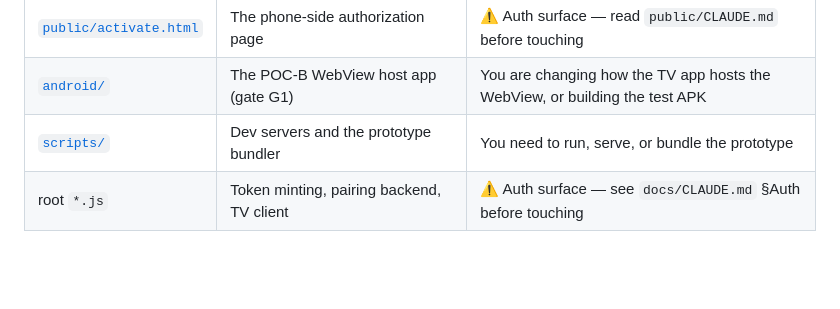
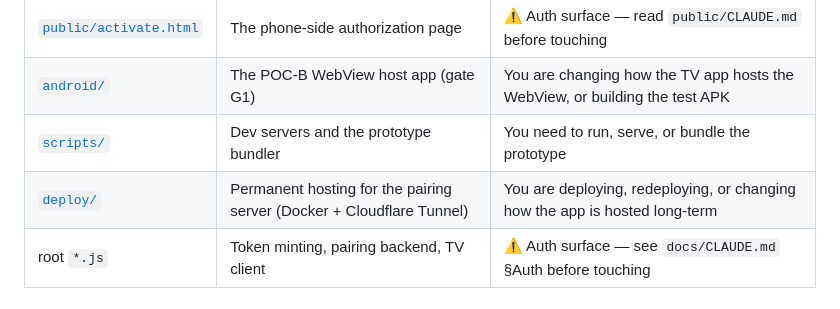
Before and after one commit to kenstudenthk2/apple-music-token-test, a Markdown page: CLAUDE.md, the part around the change. Drawn GitHub-style; blank space fills up the shorter version.

Commit message:
Scaffold deploy/ for permanent NAS hosting
Empty menu for now; the next tasks fill in the Dockerfile, compose file,
and runbook, each adding its own row here as it lands.

```diff
--- a/CLAUDE.md
+++ b/CLAUDE.md
@@ -36,6 +36,7 @@ folder's `CLAUDE.md`, and stop there.
 | [`public/activate.html`](public/CLAUDE.md) | The phone-side authorization page | ⚠️ Auth surface — read `public/CLAUDE.md` before touching |
 | [`android/`](android/CLAUDE.md) | The POC-B WebView host app (gate G1) | You are changing how the TV app hosts the WebView, or building the test APK |
 | [`scripts/`](scripts/CLAUDE.md) | Dev servers and the prototype bundler | You need to run, serve, or bundle the prototype |
+| [`deploy/`](deploy/CLAUDE.md) | Permanent hosting for the pairing server (Docker + Cloudflare Tunnel) | You are deploying, redeploying, or changing how the app is hosted long-term |
 | root `*.js` | Token minting, pairing backend, TV client | ⚠️ Auth surface — see `docs/CLAUDE.md` §Auth before touching |
 
 ## Root files at a glance
```
Also changed, not shown: deploy/CLAUDE.md (added, +30 -0 lines).
